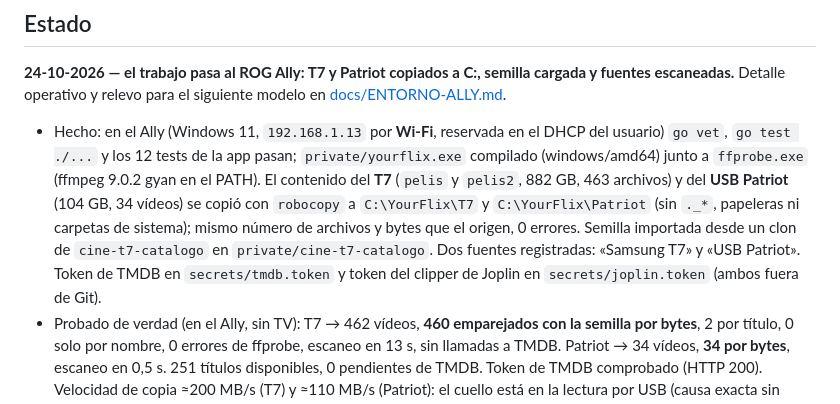
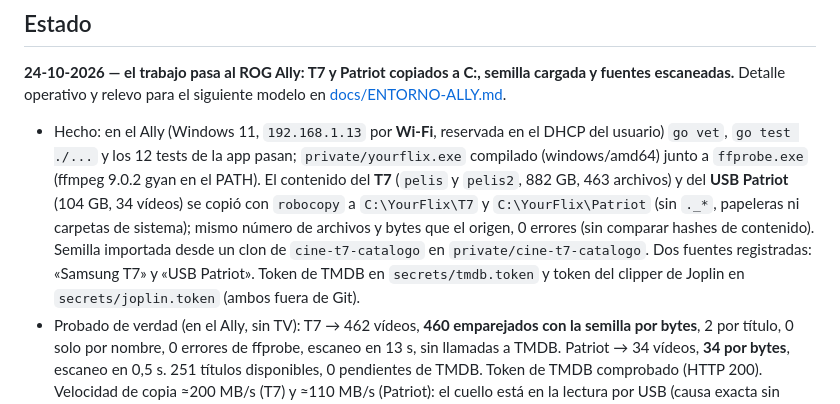
Before and after one commit to eduardoddddddd/YourFlix, a Markdown page: README.md, the part around the change. Rendered like a GitHub page.

Commit message:
Docs: la copia no se verificó por contenido; el emparejado por bytes compara tamaño y duración
Co-Authored-By: Claude Sonnet 5.5 <noreply@anthropic.com>

```diff
--- a/README.md
+++ b/README.md
@@ -45,7 +45,7 @@ En el navegador, `js/avplay-sim.js` simula AVPlay (y rechaza saltos solapados co
 
 **24-10-2026 — el trabajo pasa al ROG Ally: T7 y Patriot copiados a C:, semilla cargada y fuentes escaneadas.** Detalle operativo y relevo para el siguiente modelo en [docs/ENTORNO-ALLY.md](docs/ENTORNO-ALLY.md).
 
-- Hecho: en el Ally (Windows 11, `192.168.1.13` por **Wi-Fi**, reservada en el DHCP del usuario) `go vet`, `go test ./...` y los 12 tests de la app pasan; `private/yourflix.exe` compilado (windows/amd64) junto a `ffprobe.exe` (ffmpeg 9.0.2 gyan en el PATH). El contenido del **T7** (`pelis` y `pelis2`, 882 GB, 463 archivos) y del **USB Patriot** (104 GB, 34 vídeos) se copió con `robocopy` a `C:\YourFlix\T7` y `C:\YourFlix\Patriot` (sin `._*`, papeleras ni carpetas de sistema); mismo número de archivos y bytes que el origen, 0 errores. Semilla importada desde un clon de `cine-t7-catalogo` en `private/cine-t7-catalogo`. Dos fuentes registradas: «Samsung T7» y «USB Patriot». Token de TMDB en `secrets/tmdb.token` y token del clipper de Joplin en `secrets/joplin.token` (ambos fuera de Git).
+- Hecho: en el Ally (Windows 11, `192.168.1.13` por **Wi-Fi**, reservada en el DHCP del usuario) `go vet`, `go test ./...` y los 12 tests de la app pasan; `private/yourflix.exe` compilado (windows/amd64) junto a `ffprobe.exe` (ffmpeg 9.0.2 gyan en el PATH). El contenido del **T7** (`pelis` y `pelis2`, 882 GB, 463 archivos) y del **USB Patriot** (104 GB, 34 vídeos) se copió con `robocopy` a `C:\YourFlix\T7` y `C:\YourFlix\Patriot` (sin `._*`, papeleras ni carpetas de sistema); mismo número de archivos y bytes que el origen, 0 errores (sin comparar hashes de contenido). Semilla importada desde un clon de `cine-t7-catalogo` en `private/cine-t7-catalogo`. Dos fuentes registradas: «Samsung T7» y «USB Patriot». Token de TMDB en `secrets/tmdb.token` y token del clipper de Joplin en `secrets/joplin.token` (ambos fuera de Git).
 - Probado de verdad (en el Ally, sin TV): T7 → 462 vídeos, **460 emparejados con la semilla por bytes**, 2 por título, 0 solo por nombre, 0 errores de ffprobe, escaneo en 13 s, sin llamadas a TMDB. Patriot → 34 vídeos, **34 por bytes**, escaneo en 0,5 s. 251 títulos disponibles, 0 pendientes de TMDB. Token de TMDB comprobado (HTTP 200). Velocidad de copia ≈200 MB/s (T7) y ≈110 MB/s (Patriot): el cuello está en la lectura por USB (causa exacta sin investigar).
 - **Red:** la IP actual del Ally, `192.168.1.13`, es la de la **Wi-Fi** y ya está reservada en el DHCP del usuario; sirve para todas las pruebas. Cuando el Ally pase a **cable (dock con Ethernet)** tendrá otra IP fija que el usuario comunicará; entonces hay que actualizar la dirección de fábrica de la app y esta nota.
 - **No hecho / no probado:** no se ha arrancado `serve` en el Ally, no hay regla de firewall, no se ha tocado la TV (la app instalada sigue siendo la 0.2.0, que busca el servidor en el Mac y luego barre la /24), no hay servicio de Windows, no se midió el caudal Wi-Fi a la TV (S7/S10), y la copia se verificó por número de archivos y bytes, no por hash. Un `.txt` de torrent suelto en `T7\pelis2\Batman.1966…` lo ignora el escáner.
```
Also changed, not shown: docs/ENTORNO-ALLY.md (+1 -1 lines).
